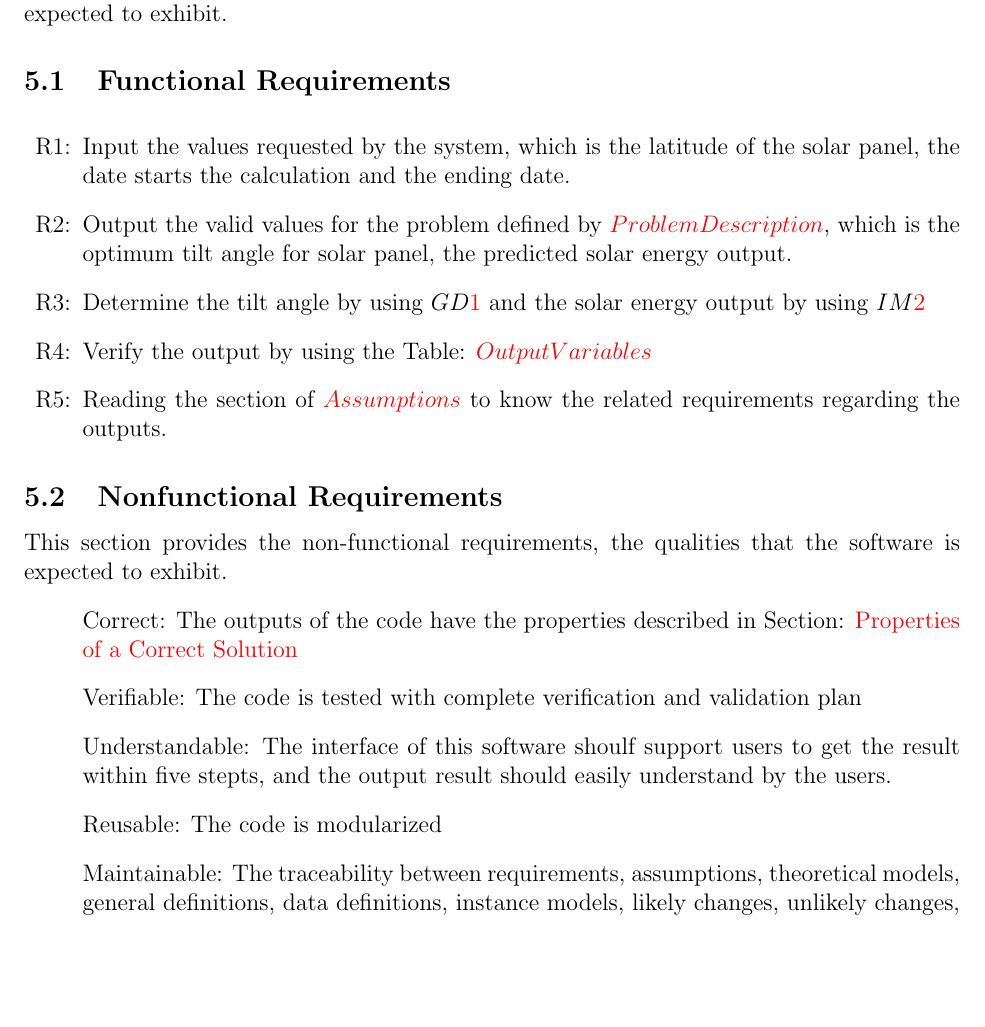
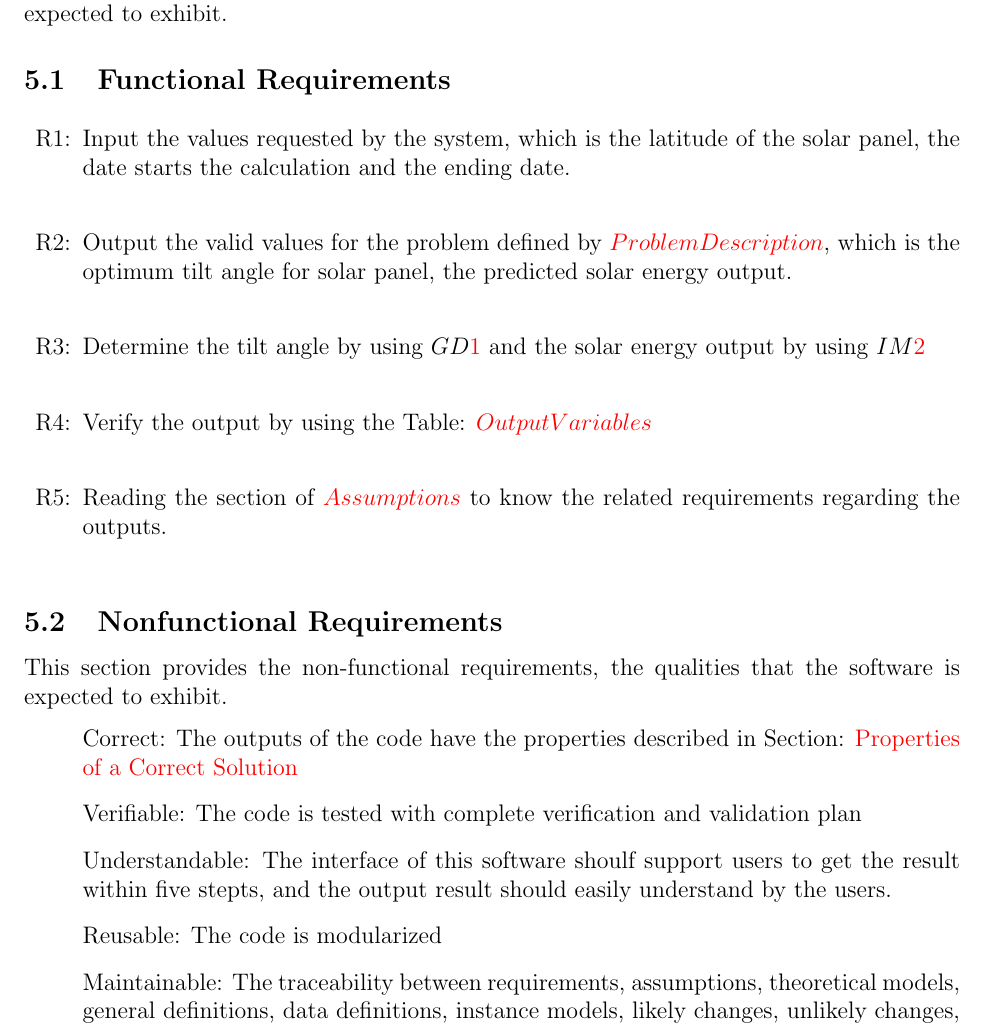
Before and after one commit to sharyuwu/optimum-tilt-of-solar-panels, a LaTeX document (docs/SRS/SRS.tex): part of page 22 of 26, cut so that both start at the same text, the shorter picture padded with empty space. Compiled offline with pdfLaTeX.

Commit message:
fixed function requirements' format

```diff
--- a/docs/SRS/SRS.tex
+++ b/docs/SRS/SRS.tex
@@ -1168,7 +1168,7 @@ qualities that the software is expected to exhibit.
 \noindent \begin{itemize}
 
 \item[R\refstepcounter{reqnum}\thereqnum \label{R_Inputs}:] Input the values
-requested by the system, which is the latitude of the solar panel, the date starts the calculation and the ending date.
+requested by the system, which is the latitude of the solar panel, the date starts the calculation and the ending date.\\
 
  \iffalse\plt{Requirements
     for the inputs that are supplied by the user.  This information has to be
@@ -1176,26 +1176,26 @@ requested by the system, which is the latitude of the solar panel, the date star
 
 \item[R\refstepcounter{reqnum}\thereqnum \label{R_OutputInputs}:] Output the
 valid values for the problem defined by $\nameref{Sec_pd} $, which is the optimum
-tilt angle for solar panel, the predicted solar energy output.
+tilt angle for solar panel, the predicted solar energy output.\\
 
 \iffalse\plt{It isn't
     always required, but often echoing the inputs as part of the output is a
     good idea.}\fi
 
 \item[R\refstepcounter{reqnum}\thereqnum \label{R_Calculate}:] Determine the tilt angle
-by using $\dref{C_SI}$ and the solar energy output by using $\iref{C_SEO}$
+by using $\dref{C_SI}$ and the solar energy output by using $\iref{C_SEO}$\\
 
 \iffalse\plt{Calculation
     related requirements.}\fi
 
 \item[R\refstepcounter{reqnum}\thereqnum \label{R_VerifyOutput}:] Verify the output
-by using the Table: $\nameref{TblOutputVar}$
+by using the Table: $\nameref{TblOutputVar}$\\
 
 
   \iffalse\plt{Verification related requirements.}\fi
 
 \item[R\refstepcounter{reqnum}\thereqnum \label{R_Output}:]Reading the section of
-$\nameref{sec_assumpt}$ to know the related requirements regarding the outputs.
+$\nameref{sec_assumpt}$ to know the related requirements regarding the outputs.\\
 
 \iffalse \plt{Output related
     requirements.}\fi
```
Also changed, not shown: docs/SRS/SRS.pdf.
